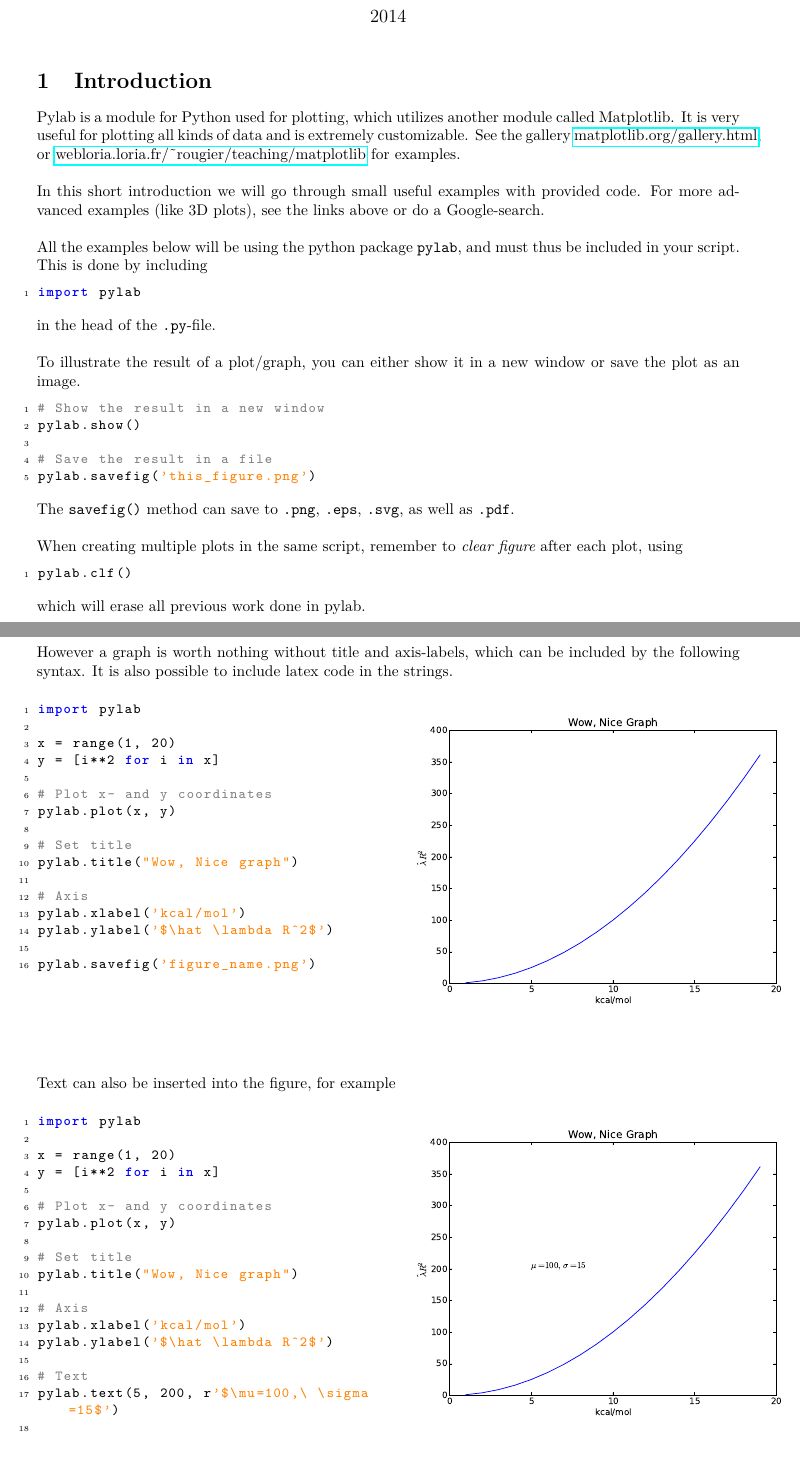
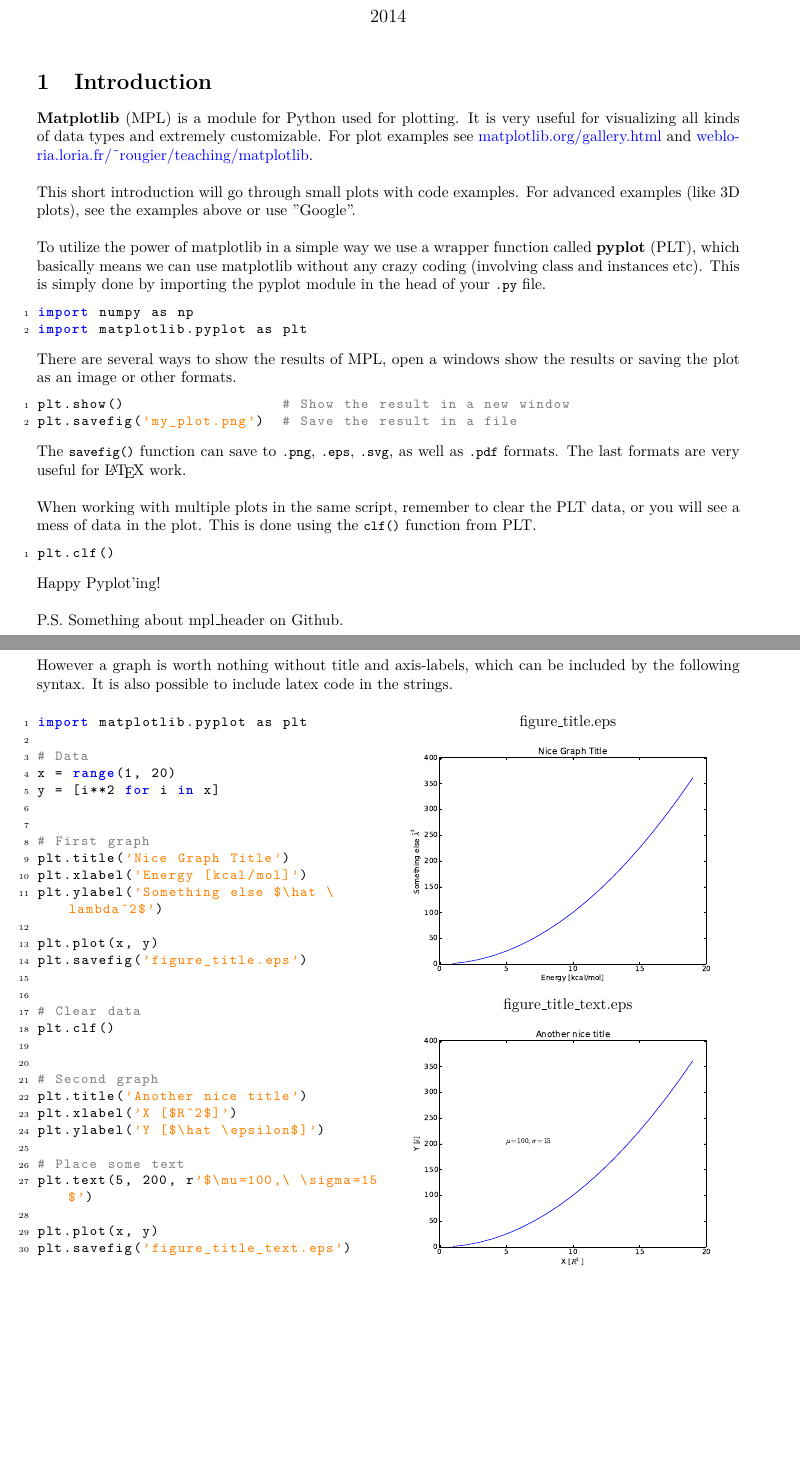
Before and after one commit to jensengroup/molstat, a LaTeX document (guides/matplotlib/matplotlib.tex): two parts of pages 1 and 3 of 5, joined at a grey line, cut so that both start at the same text, the shorter picture padded with empty space. The pictures show the PDF file guides/matplotlib/matplotlib.pdf that the author committed with the source.

Commit message:
plot example update

```diff
--- a/guides/matplotlib/matplotlib.tex
+++ b/guides/matplotlib/matplotlib.tex
@@ -86,56 +23,49 @@ showstringspaces=false
 
 \section{Introduction}
 
-Pylab is a module for Python used for plotting, which utilizes
-another module called Matplotlib. It is very useful for plotting all kinds
-of data and is extremely customizable.  See the gallery
-\href{http://matplotlib.org/gallery.html}{matplotlib.org/gallery.html}, or
-\href{http://webloria.loria.fr/~rougier/teaching/matplotlib/}{webloria.loria.fr/\~{}rougier/teaching/matplotlib}
-for examples. \\
+{\bf Matplotlib} (MPL) is a module for Python used for plotting.
+It is very useful for visualizing all kinds of data types and extremely customizable.
+For plot examples see
+\href{http://matplotlib.org/gallery.html}{matplotlib.org/gallery.html} and
+\href{http://webloria.loria.fr/~rougier/teaching/matplotlib/}{webloria.loria.fr/\~{}rougier/teaching/matplotlib}. \\
 
-In this short introduction we will go through small useful examples with
-provided code. For more advanced examples (like 3D plots), see the links above
-or do a Google-search. \\
+This short introduction will go through small plots with code examples. For advanced examples (like 3D plots), see the examples above or use "Google".\\
 
-All the examples below will be using the python package \code{pylab}, and
-must thus be included in your script. This is done by including
+To utilize the power of matplotlib in a simple way we use a wrapper function called {\bf pyplot} (PLT), which basically means we can use matplotlib without any crazy coding (involving class and instances etc).
+This is simply done by importing the pyplot module in the head of your \code{.py} file.
 
 \begin{lstlisting}
-import pylab
+import numpy as np
+import matplotlib.pyplot as plt
 \end{lstlisting}
 
-in the head of the \code{.py}-file.\\
-
-To illustrate the result of a plot/graph, you can either show it in a new window or save the
-plot as an image.
+There are several ways to show the results of MPL, open a windows show the results or saving the plot as an image or other formats.
 
 \begin{lstlisting}
-# Show the result in a new window
-pylab.show()
-
-# Save the result in a file
-pylab.savefig('this_figure.png')
+plt.show()                  # Show the result in a new window
+plt.savefig('my_plot.png')  # Save the result in a file
 \end{lstlisting}
 
 % Full list:
 % emf, eps, jpeg, jpg, pdf, png, ps, raw, rgba, svg, svgz, tif, tiff
 
-The \code{savefig()} method can save to
+The \code{savefig()} function can save to
 \code{.png},
 \code{.eps},
 \code{.svg},
 as well as
-\code{.pdf}.\\
+\code{.pdf} formats. The last formats are very useful for {\LaTeX} work.\\
 
-When creating multiple plots in the same script, remember to {\em clear figure} after each plot,
-using
+When working with multiple plots in the same script, remember to clear the PLT data, or you will see a mess of data in the plot. This is done using the \code{clf()} function from PLT.
 
 \begin{lstlisting}
-pylab.clf()
+plt.clf()
 \end{lstlisting}
 
-which will erase all previous work done in pylab.
+Happy Pyplot'ing!\\
 
+
+P.S. Something about mpl\_header on Github.
 
 
 \newpage
@@ -143,24 +73,17 @@ which will erase all previous work done in pylab.
 
 \subsection{XY}
 
-A simple example is to plot $x$ and $y$ coordinates
-based on two simple python lists.
+A simple example is to plot $x$ and $y$ coordinates based on two simple python lists.
+For $y(x) = x^2$.
 
 \begin{multicols}{2}
 
-\begin{lstlisting}
-import pylab
+    \lstinputlisting{py/xy_figure.py}
 
-x = range(1, 20)
-y = [i**2 for i in x]
+\columnbreak
 
-# Plot x- and y coordinates
-pylab.plot(x, y)
-pylab.savefig('xy_figure.png')
+    \includegraphics[width=1.0\linewidth]{py/figure_xy.eps}
 
-\end{lstlisting}
-\columnbreak
-\includegraphics[width=0.6\textwidth]{py/xy_figure.eps}
 \end{multicols}
 
 
@@ -173,118 +96,50 @@ It is also possible to include latex code in the strings.
 
 \begin{multicols}{2}
 
-\begin{lstlisting}
-import pylab
+    \lstinputlisting{py/xy_figure_title.py}
 
-x = range(1, 20)
-y = [i**2 for i in x]
+\columnbreak
 
-# Plot x- and y coordinates
-pylab.plot(x, y)
+    \centering
 
-# Set title
-pylab.title("Wow, Nice graph")
+    figure\_title.eps
 
-# Axis
-pylab.xlabel('kcal/mol')
-pylab.ylabel('$\hat \lambda R^2$')
+    \includegraphics[width=1.0\linewidth]{py/figure_title.eps}
 
-pylab.savefig('figure_name.png')
-\end{lstlisting}
-\columnbreak
-\includegraphics[width=0.6\textwidth]{py/figure_title.eps}
+    figure\_title\_text.eps
+
+    \includegraphics[width=1.0\linewidth]{py/figure_title_text.eps}
+
 \end{multicols}
-
-\subsection*{}
-
-Text can also be inserted into the figure, for example
-
-\begin{multicols}{2}
-
-\begin{lstlisting}
-import pylab
-
-x = range(1, 20)
-y = [i**2 for i in x]
-
-# Plot x- and y coordinates
-pylab.plot(x, y)
-
-# Set title
-pylab.title("Wow, Nice graph")
-
-# Axis
-pylab.xlabel('kcal/mol')
-pylab.ylabel('$\hat \lambda R^2$')
-
-# Text
-pylab.text(5, 200, r'$\mu=100,\ \sigma=15$')
-
-pylab.savefig('figure_name.png')
-\end{lstlisting}
-\columnbreak
-\includegraphics[width=0.6\textwidth]{py/figure_title_text.eps}
-\end{multicols}
-
 
 
 \newpage
 \subsection{Multiple lines}
 
-Plotting multiple datasets in the same figure
-can be done by choosing a color and
-a line style for the plot.
-See appendix A for a full list of
-colors and line styles.
+Usually you will need to plot multiple datasets in the same figure.
+This is practically just adding more \code{plot()} functions.
+For customization you can add labels and choose color and line-type for the specific data sets.
+See appendix A for a full list of colors and line styles.
+If you do not choose a color, a color will be chosen by default.\\
+
+Note that the location of the legend box can be set by changing the string location.
 
 \begin{multicols}{2}
 
-\begin{lstlisting}
-import pylab
-import math
+    \lstinputlisting{py/xy_figure_labels.py}
 
-x = numpy.arange(0, 14, 0.1)
-y_cos = [math.cos(i) for i in x]
-y_sin = [math.sin(i) for i in x]
+\columnbreak
 
-# Insert x and y coordinates
-# with a red and blue line
-pylab.plot(x, y_cos, 'r-')
-pylab.plot(x, y_sin, 'b-')
+    \centering
 
-pylab.savefig('figure_sincos1.png')
+    figure\_sincos2.eps
 
-\end{lstlisting}
-\columnbreak
-\includegraphics[width=0.6\textwidth]{py/figure_sincos1.eps}
-\end{multicols}
+    \includegraphics[width=1.0\linewidth]{py/figure_sincos1.eps}
 
-Having labels/legends on the plots can be fairly important. This
-is done by assigning each plot a label, and inserting them in the figure by using the legend
-command.
-Note that the location of the legend box can be set by changing the string location.
+    figure\_sincos2.eps
 
+    \includegraphics[width=1.0\linewidth]{py/figure_sincos2.eps}
 
-\begin{multicols}{2}
-
-\begin{lstlisting}
-import pylab
-import math
-
-x = numpy.arange(0, 14, 0.1)
-y_cos = [math.cos(i) for i in x]
-y_sin = [math.sin(i) for i in x]
-
-pylab.plot(x, y_cos, 'r-', label="Cos function")
-pylab.plot(x, y_sin, 'b-', label="Sin function")
-
-pylab.legend(loc='upper left')
-
-pylab.savefig('figure_sincos2.png')
-
-\end{lstlisting}
-\columnbreak
-\includegraphics[width=0.6\textwidth]{py/figure_sincos2.eps}
 \end{multicols}
 
 
```
Also changed, not shown: guides/matplotlib/Makefile, guides/matplotlib/matplotlib.pdf, guides/matplotlib/py/figure_sincos1.eps, guides/matplotlib/py/figure_sincos2.eps, guides/matplotlib/py/figure_title.eps, guides/matplotlib/py/figure_title.jpg (deleted), guides/matplotlib/py/figure_title.pdf (deleted), guides/matplotlib/py/figure_title_text.eps, guides/matplotlib/py/figure_title_text.jpg (deleted), guides/matplotlib/py/figure_xy.eps, guides/matplotlib/matplotlib.tex (69 more changed lines), 5 other files. Lines whose indentation alone changed are shown as unchanged.
